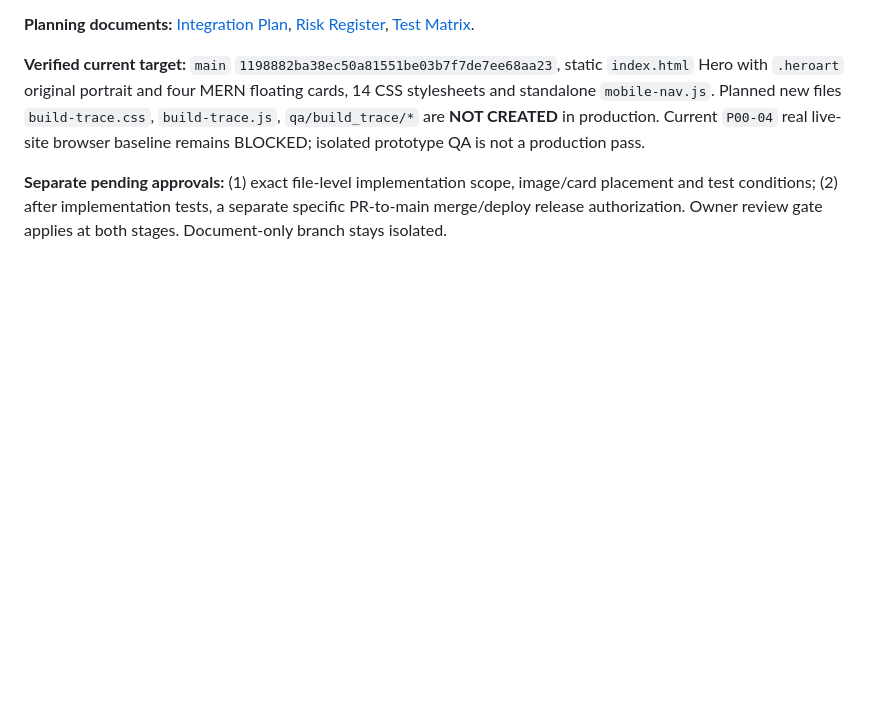
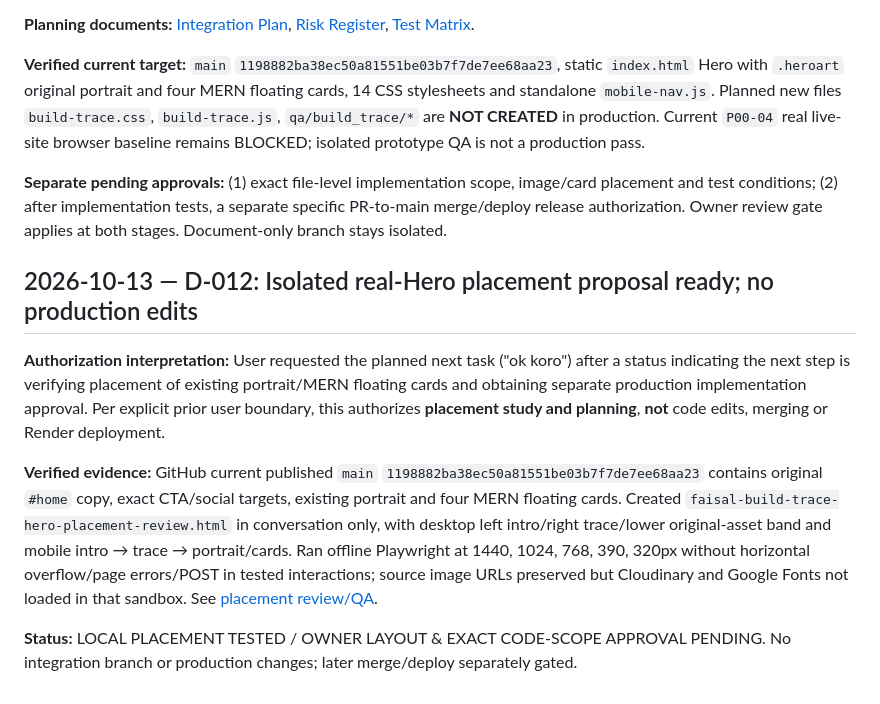
Before and after one commit to faisalkader45trash-netizen/faisal-kader-portfolio-preview, a Markdown page: docs/portfolio-motion/DECISIONS.md, the part around the change. Rendered like a GitHub page; blank space fills up the shorter version.

Commit message:
docs(portfolio-motion): track isolated Hero placement QA and owner code-approval gate

```diff
--- a/docs/portfolio-motion/DECISIONS.md
+++ b/docs/portfolio-motion/DECISIONS.md
@@ -99,3 +99,11 @@ Append a dated, numbered entry for each future change in direction, rejected alt
 **Verified current target:** `main` `1198882ba38ec50a81551be03b7f7de7ee68aa23`, static `index.html` Hero with `.heroart` original portrait and four MERN floating cards, 14 CSS stylesheets and standalone `mobile-nav.js`. Planned new files `build-trace.css`, `build-trace.js`, `qa/build_trace/*` are **NOT CREATED** in production. Current `P00-04` real live-site browser baseline remains BLOCKED; isolated prototype QA is not a production pass.
 
 **Separate pending approvals:** (1) exact file-level implementation scope, image/card placement and test conditions; (2) after implementation tests, a separate specific PR-to-main merge/deploy release authorization. Owner review gate applies at both stages. Document-only branch stays isolated.
+
+## 2026-10-13 — D-012: Isolated real-Hero placement proposal ready; no production edits
+
+**Authorization interpretation:** User requested the planned next task ("ok koro") after a status indicating the next step is verifying placement of existing portrait/MERN floating cards and obtaining separate production implementation approval. Per explicit prior user boundary, this authorizes **placement study and planning**, **not** code edits, merging or Render deployment.
+
+**Verified evidence:** GitHub current published `main` `1198882ba38ec50a81551be03b7f7de7ee68aa23` contains original `#home` copy, exact CTA/social targets, existing portrait and four MERN floating cards. Created `faisal-build-trace-hero-placement-review.html` in conversation only, with desktop left intro/right trace/lower original-asset band and mobile intro → trace → portrait/cards. Ran offline Playwright at 1440, 1024, 768, 390, 320px without horizontal overflow/page errors/POST in tested interactions; source image URLs preserved but Cloudinary and Google Fonts not loaded in that sandbox. See [placement review/QA](./PHASE-01-DIRECTION-04-HERO-PLACEMENT-REVIEW.md).
+
+**Status:** LOCAL PLACEMENT TESTED / OWNER LAYOUT & EXACT CODE-SCOPE APPROVAL PENDING. No integration branch or production changes; later merge/deploy separately gated.
```
